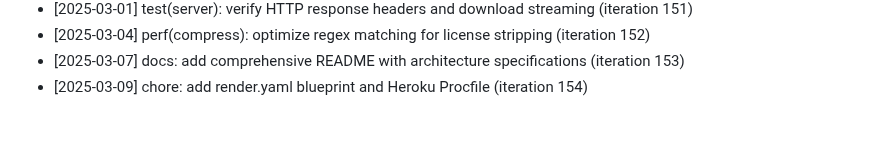
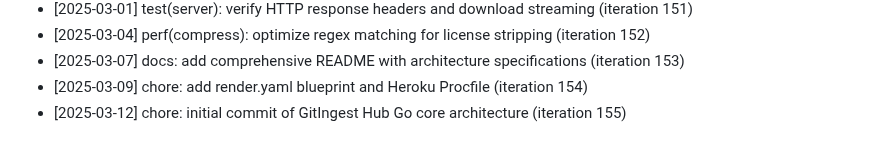
Before and after one commit to anilpdv/gitingest-hub, a Markdown page: CHANGELOG.md, the part around the change. Rendered like a GitHub page.

Commit message:
chore: initial commit of GitIngest Hub Go core architecture (iteration 155)

```diff
--- a/CHANGELOG.md
+++ b/CHANGELOG.md
@@ -154,3 +154,4 @@
 - [2025-03-04] perf(compress): optimize regex matching for license stripping (iteration 152)
 - [2025-03-07] docs: add comprehensive README with architecture specifications (iteration 153)
 - [2025-03-09] chore: add render.yaml blueprint and Heroku Procfile (iteration 154)
+- [2025-03-12] chore: initial commit of GitIngest Hub Go core architecture (iteration 155)
```
